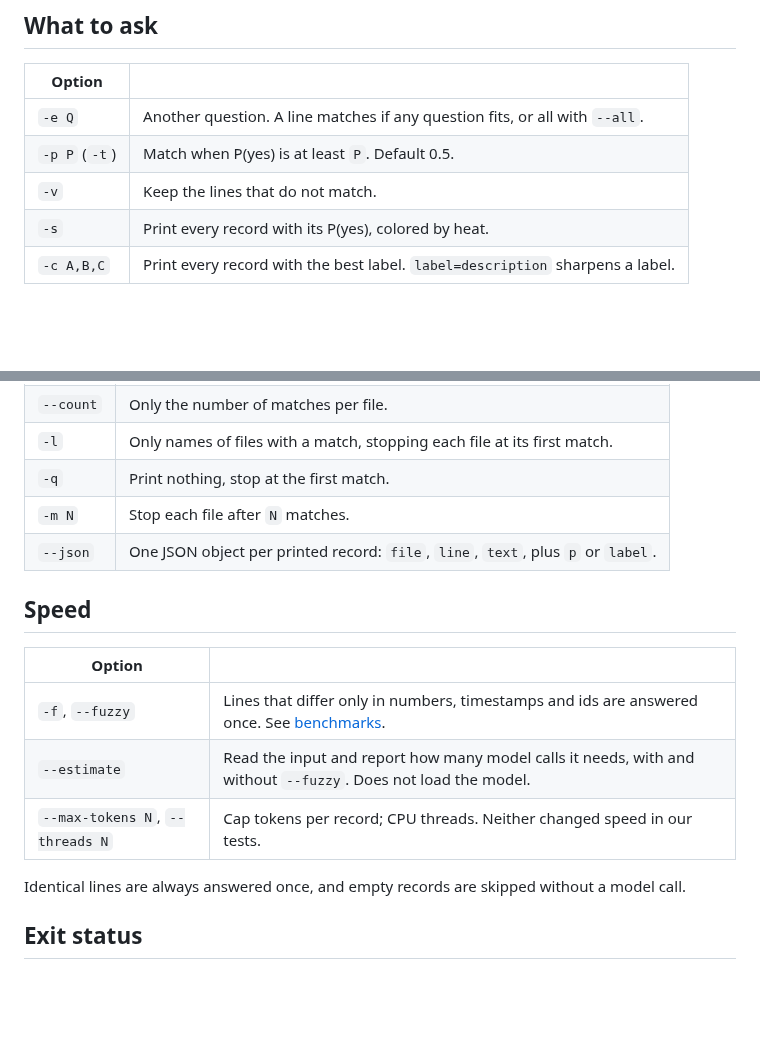
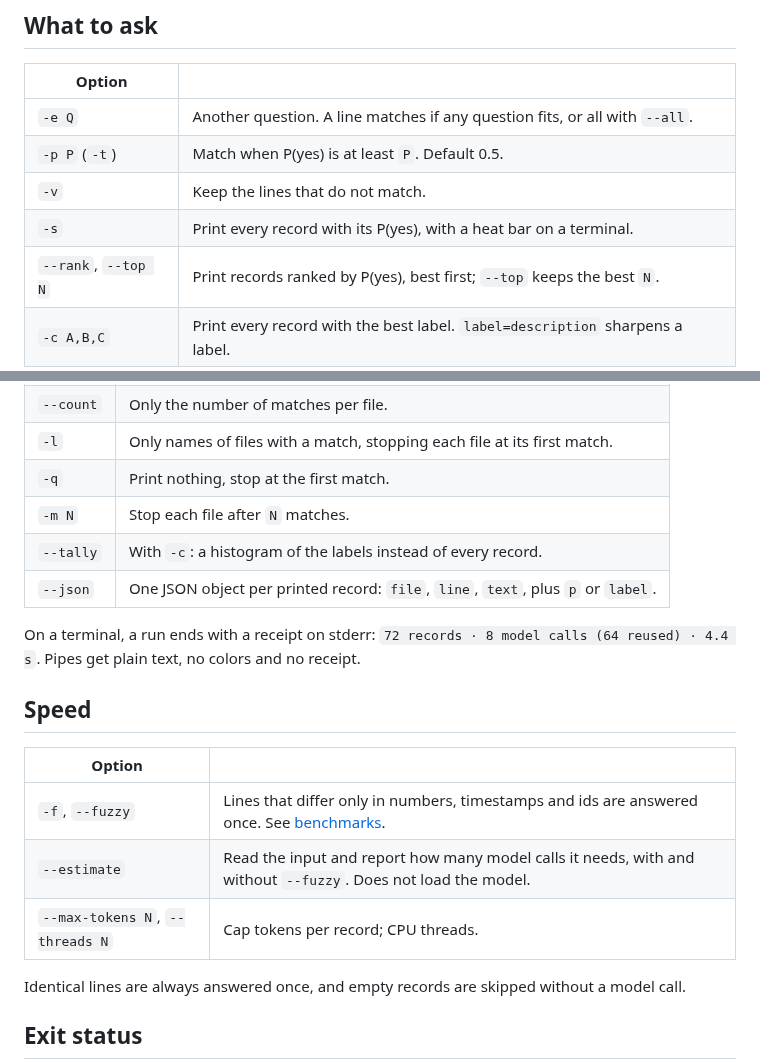
Before and after one commit to sfmqrb/gutcheck, a Markdown page: docs/cli.md, 2 parts joined by grey strips. Rendered like a GitHub page; blank space fills up the shorter version.

```diff
--- a/docs/cli.md
+++ b/docs/cli.md
@@ -25,7 +25,8 @@ The first argument is the question; the rest are files (stdin if there are none,
 | `-e Q` | Another question. A line matches if any question fits, or all with `--all`. |
 | `-p P` (`-t`) | Match when P(yes) is at least `P`. Default 0.5. |
 | `-v` | Keep the lines that do not match. |
-| `-s` | Print every record with its P(yes), colored by heat. |
+| `-s` | Print every record with its P(yes), with a heat bar on a terminal. |
+| `--rank`, `--top N` | Print records ranked by P(yes), best first; `--top` keeps the best `N`. |
 | `-c A,B,C` | Print every record with the best label. `label=description` sharpens a label. |
 
 ## What to print
@@ -37,7 +38,10 @@ The first argument is the question; the rest are files (stdin if there are none,
 | `-l` | Only names of files with a match, stopping each file at its first match. |
 | `-q` | Print nothing, stop at the first match. |
 | `-m N` | Stop each file after `N` matches. |
+| `--tally` | With `-c`: a histogram of the labels instead of every record. |
 | `--json` | One JSON object per printed record: `file`, `line`, `text`, plus `p` or `label`. |
+
+On a terminal, a run ends with a receipt on stderr: `72 records · 8 model calls (64 reused) · 4.4 s`. Pipes get plain text, no colors and no receipt.
 
 ## Speed
 
@@ -45,7 +49,7 @@ The first argument is the question; the rest are files (stdin if there are none,
 |---|---|
 | `-f`, `--fuzzy` | Lines that differ only in numbers, timestamps and ids are answered once. See [benchmarks](benchmarks.md). |
 | `--estimate` | Read the input and report how many model calls it needs, with and without `--fuzzy`. Does not load the model. |
-| `--max-tokens N`, `--threads N` | Cap tokens per record; CPU threads. Neither changed speed in our tests. |
+| `--max-tokens N`, `--threads N` | Cap tokens per record; CPU threads. |
 
 Identical lines are always answered once, and empty records are skipped without a model call.
 
```
Also changed, not shown: README.md (+22 -18 lines), docs/benchmarks.md (+3 -18 lines), docs/comparison.md (deleted, +0 -23 lines), docs/speed-and-limits.md (deleted, +0 -9 lines), docs/tips.md (added, +15 -0 lines), demo/demo.gif, 6 other files.
